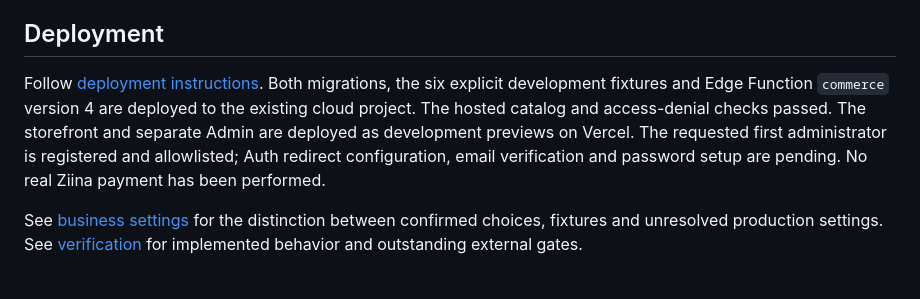
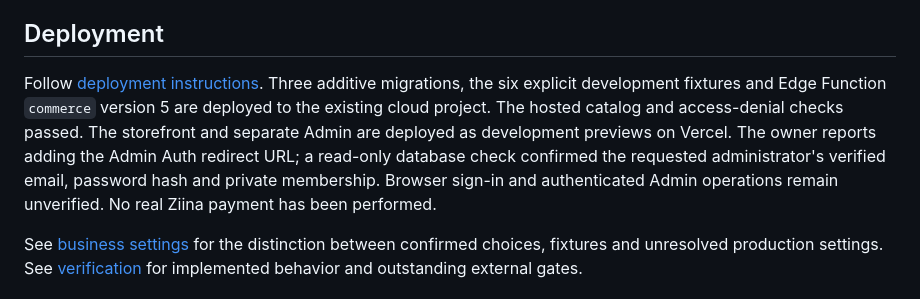
Before and after one commit to saber93/ecommerce-dashboard, a Markdown page: README.md, the part around the change. Rendered like a GitHub page.

Commit message:
Correct hosted commerce verification status

```diff
--- a/README.md
+++ b/README.md
@@ -28,7 +28,7 @@ Admin preview: `http://localhost:9001`. The public project key is configured in
 
 ## Deployment
 
-Follow [deployment instructions](docs/deployment.md). Both migrations, the six explicit development fixtures and Edge Function `commerce` version 4 are deployed to the existing cloud project. The hosted catalog and access-denial checks passed. The storefront and separate Admin are deployed as development previews on Vercel. The requested first administrator is registered and allowlisted; Auth redirect configuration, email verification and password setup are pending. No real Ziina payment has been performed.
+Follow [deployment instructions](docs/deployment.md). Three additive migrations, the six explicit development fixtures and Edge Function `commerce` version 5 are deployed to the existing cloud project. The hosted catalog and access-denial checks passed. The storefront and separate Admin are deployed as development previews on Vercel. The owner reports adding the Admin Auth redirect URL; a read-only database check confirmed the requested administrator's verified email, password hash and private membership. Browser sign-in and authenticated Admin operations remain unverified. No real Ziina payment has been performed.
 
 See [business settings](docs/business-settings.md) for the distinction between confirmed choices, fixtures and unresolved production settings. See [verification](docs/verification.md) for implemented behavior and outstanding external gates.
 
```
